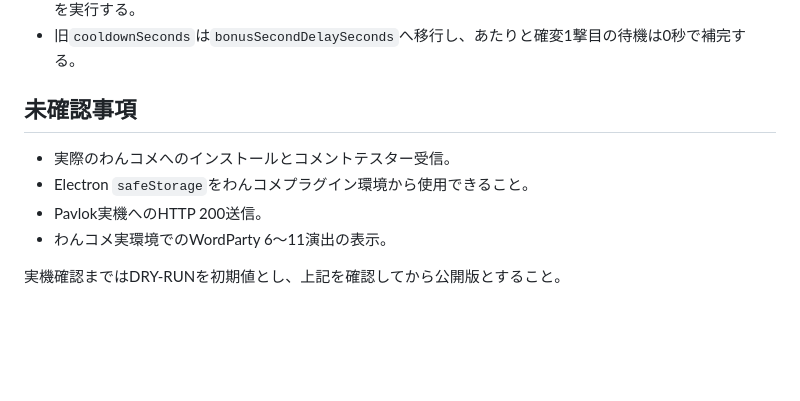
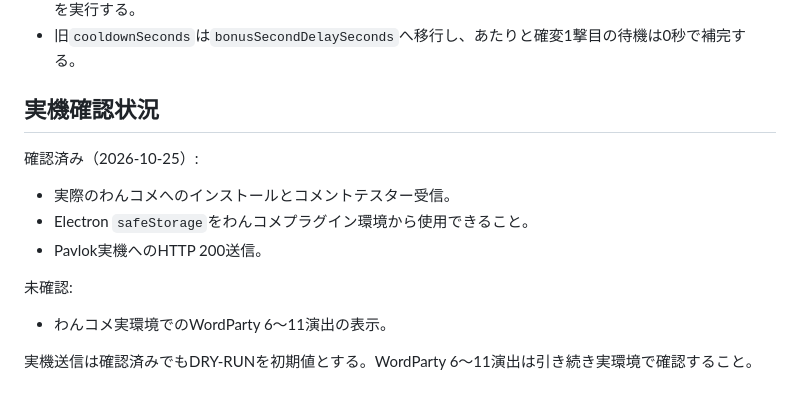
Before and after one commit to kazuhibi27415/PavlokOneComme-Plugin, a Markdown page: CODEX_SPEC_PavlokOneComme.md, the part around the change. GitHub-like rendering; blank space fills up the shorter version.

Commit message:
docs: record verified integration checks

```diff
--- a/CODEX_SPEC_PavlokOneComme.md
+++ b/CODEX_SPEC_PavlokOneComme.md
@@ -46,11 +46,16 @@
 - WordParty連携はPavlok実機送信設定から独立させる。PavlokがDRY-RUNでもWordParty連携ONなら演出を実行する。
 - 旧`cooldownSeconds`は`bonusSecondDelaySeconds`へ移行し、あたりと確変1撃目の待機は0秒で補完する。
 
-## 未確認事項
+## 実機確認状況
+
+確認済み（2026-10-25）:
 
 - 実際のわんコメへのインストールとコメントテスター受信。
 - Electron `safeStorage`をわんコメプラグイン環境から使用できること。
 - Pavlok実機へのHTTP 200送信。
+
+未確認:
+
 - わんコメ実環境でのWordParty 6～11演出の表示。
 
-実機確認まではDRY-RUNを初期値とし、上記を確認してから公開版とすること。
+実機送信は確認済みでもDRY-RUNを初期値とする。WordParty 6～11演出は引き続き実環境で確認すること。
```
